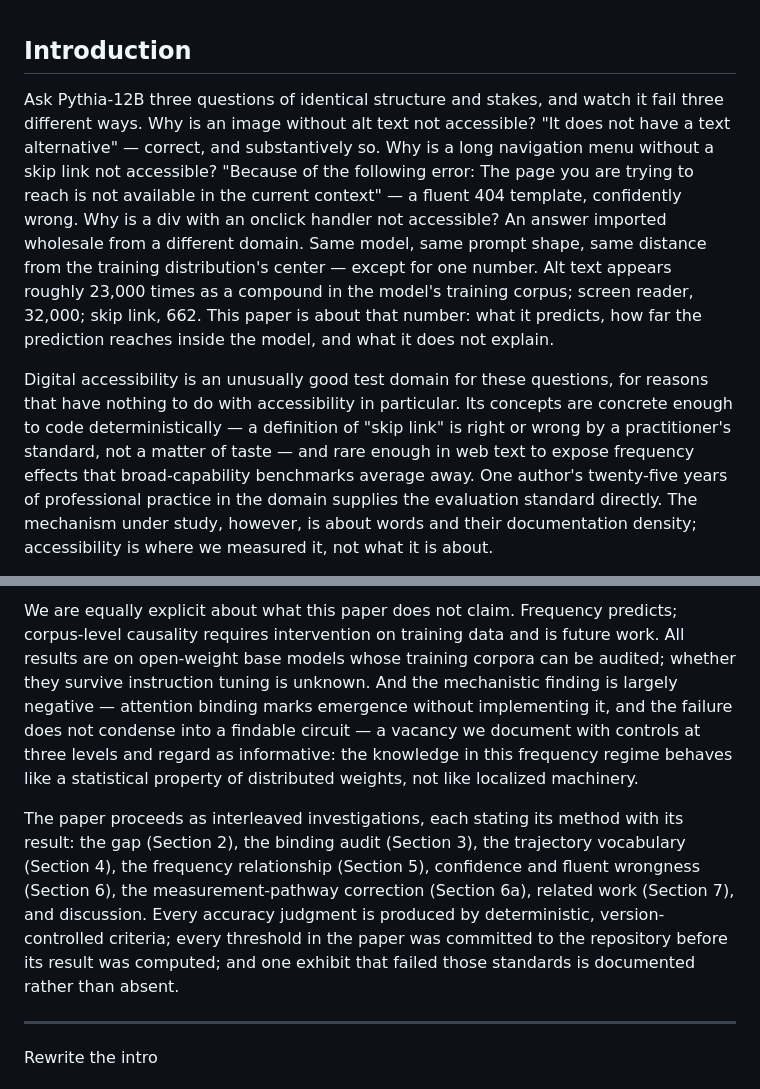
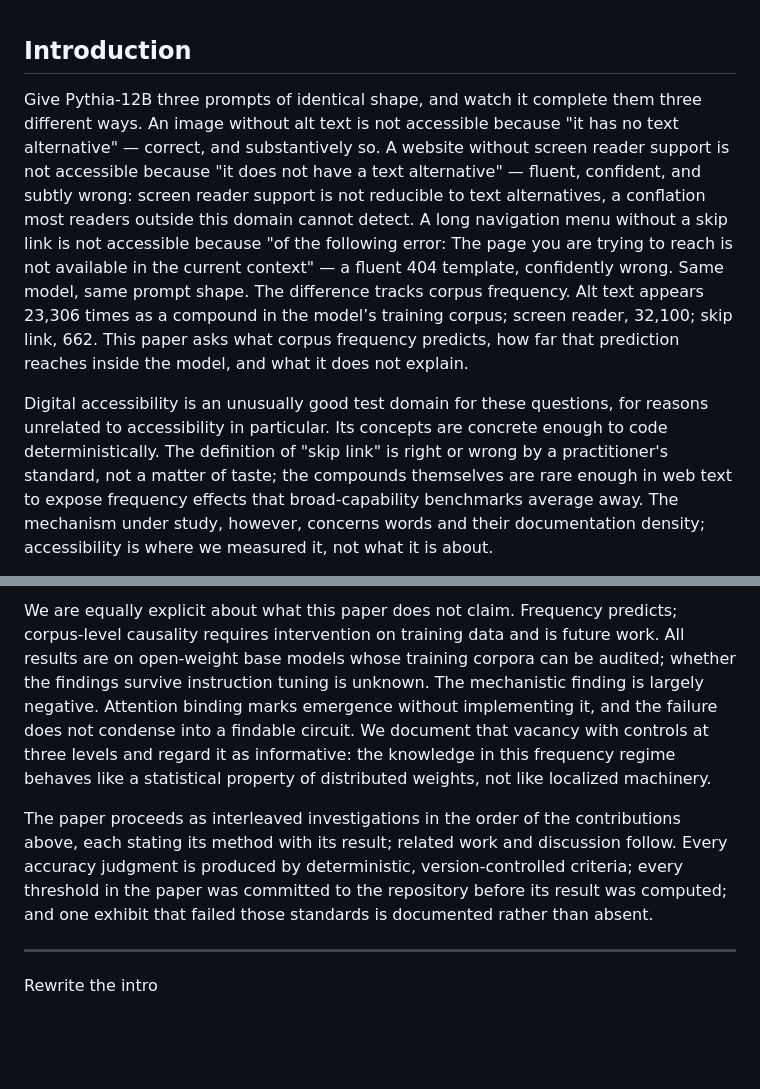
Before and after one commit to trishasalas/available-but-unreachable, a Markdown page: paper/sections/01-introduction.md, 2 parts joined by grey strips. Rendered like a GitHub page; blank space fills up the shorter version.

Commit message:
Introduction editing pass complete
Edits are the author's own in collaboration with Fable 5

```diff
--- a/paper/sections/01-introduction.md
+++ b/paper/sections/01-introduction.md
@@ -1,6 +1,8 @@
 ## Introduction
 
-Ask Pythia-12B three questions of identical structure and stakes, and watch it fail three different ways. Why is an image without alt text not accessible? "It does not have a text alternative" — correct, and substantively so. Why is a long navigation menu without a skip link not accessible? "Because of the following error: The page you are trying to reach is not available in the current context" — a fluent 404 template, confidently wrong. Why is a div with an onclick handler not accessible? An answer imported wholesale from a different domain. Same model, same prompt shape, same distance from the training distribution's center — except for one number. Alt text appears roughly 23,000 times as a compound in the model's training corpus; screen reader, 32,000; skip link, 662. This paper is about that number: what it predicts, how far the prediction reaches inside the model, and what it does not explain.
+Give Pythia-12B three prompts of identical shape, and watch it complete them three different ways. An image without alt text is not accessible because "it has no text alternative" — correct, and substantively so. A website without screen reader support is not accessible because "it does not have a text alternative" — fluent, confident, and subtly wrong: screen reader support is not reducible to text alternatives, a conflation most readers outside this domain cannot detect. A long navigation menu without a skip link is not accessible because "of the following error: The page you are trying to reach is not available in the current context" — a fluent 404 template, confidently wrong. Same model, same prompt shape. The difference tracks corpus frequency. Alt text appears 23,306 times as a compound in the model’s training corpus; screen reader, 32,100; skip link, 662. This paper asks what corpus frequency predicts, how far that prediction reaches inside the model, and what it does not explain.
+<!-- src: results/logits/pythia-12b_because_generations.csv -->
+<!-- src: results/frequency/frequency_table.csv -->
 
-Digital accessibility is an unusually good test domain for these questions, for reasons that have nothing to do with accessibility in particular. Its concepts are concrete enough to code deterministically — a definition of "skip link" is right or wrong by a practitioner's standard, not a matter of taste — and rare enough in web text to expose frequency effects that broad-capability benchmarks average away. One author's twenty-five years of professional practice in the domain supplies the evaluation standard directly. The mechanism under study, however, is about words and their documentation density; accessibility is where we measured it, not what it is about.
+Digital accessibility is an unusually good test domain for these questions, for reasons unrelated to accessibility in particular. Its concepts are concrete enough to code deterministically. The definition of "skip link" is right or wrong by a practitioner's standard, not a matter of taste; the compounds themselves are rare enough in web text to expose frequency effects that broad-capability benchmarks average away. The mechanism under study, however, concerns words and their documentation density; accessibility is where we measured it, not what it is about.
 
@@ -8,7 +10,7 @@ The paper makes five contributions. First, we establish the declarative-evaluati
 
-We are equally explicit about what this paper does not claim. Frequency predicts; corpus-level causality requires intervention on training data and is future work. All results are on open-weight base models whose training corpora can be audited; whether they survive instruction tuning is unknown. And the mechanistic finding is largely negative — attention binding marks emergence without implementing it, and the failure does not condense into a findable circuit — a vacancy we document with controls at three levels and regard as informative: the knowledge in this frequency regime behaves like a statistical property of distributed weights, not like localized machinery.
+We are equally explicit about what this paper does not claim. Frequency predicts; corpus-level causality requires intervention on training data and is future work. All results are on open-weight base models whose training corpora can be audited; whether the findings survive instruction tuning is unknown. The mechanistic finding is largely negative. Attention binding marks emergence without implementing it, and the failure does not condense into a findable circuit. We document that vacancy with controls at three levels and regard it as informative: the knowledge in this frequency regime behaves like a statistical property of distributed weights, not like localized machinery.
 
-The paper proceeds as interleaved investigations, each stating its method with its result: the gap (Section 2), the binding audit (Section 3), the trajectory vocabulary (Section 4), the frequency relationship (Section 5), confidence and fluent wrongness (Section 6), the measurement-pathway correction (Section 6a), related work (Section 7), and discussion. Every accuracy judgment is produced by deterministic, version-controlled criteria; every threshold in the paper was committed to the repository before its result was computed; and one exhibit that failed those standards is documented rather than absent.
+The paper proceeds as interleaved investigations in the order of the contributions above, each stating its method with its result; related work and discussion follow. Every accuracy judgment is produced by deterministic, version-controlled criteria; every threshold in the paper was committed to the repository before its result was computed; and one exhibit that failed those standards is documented rather than absent.
 
 ---
 
```
Also changed, not shown: other parts of paper/sections/01-introduction.md (+1 -1 lines).
